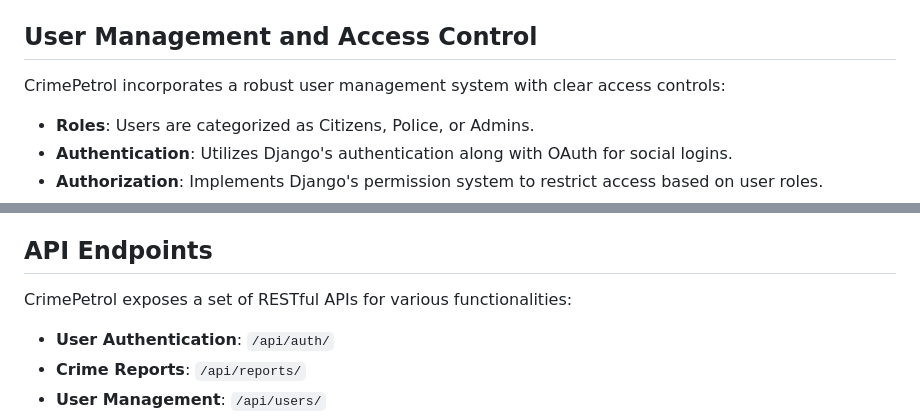
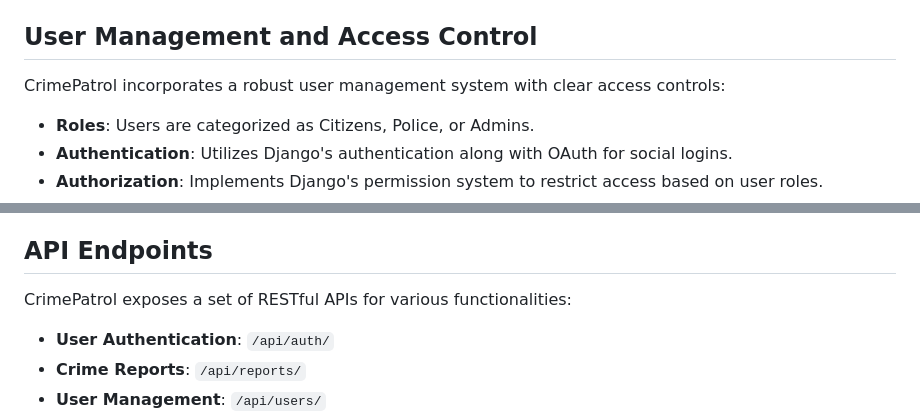
Before and after one commit to Tan1shqua/CrimePatrol, a Markdown page: README.md, 2 parts joined by grey strips. Rendered like a GitHub page.

```diff
--- a/README.md
+++ b/README.md
@@ -101,7 +101,7 @@ Follow these steps to set up CrimePetrol on your local machine:
    Open your browser and go to `http://localhost:8000`.
 
 ## User Management and Access Control
-CrimePetrol incorporates a robust user management system with clear access controls:
+CrimePatrol incorporates a robust user management system with clear access controls:
 
 - **Roles**: Users are categorized as Citizens, Police, or Admins.
 - **Authentication**: Utilizes Django's authentication along with OAuth for social logins.
@@ -117,7 +117,7 @@ CrimePetrol incorporates a robust user management system with clear access contr
 - **HTML/CSS/JavaScript**: Core web technologies for frontend development.
 
 ## API Endpoints
-CrimePetrol exposes a set of RESTful APIs for various functionalities:
+CrimePatrol exposes a set of RESTful APIs for various functionalities:
 
 - **User Authentication**: `/api/auth/`
 - **Crime Reports**: `/api/reports/`
```
Also changed, not shown: other parts of README.md (+11 -10 lines).
